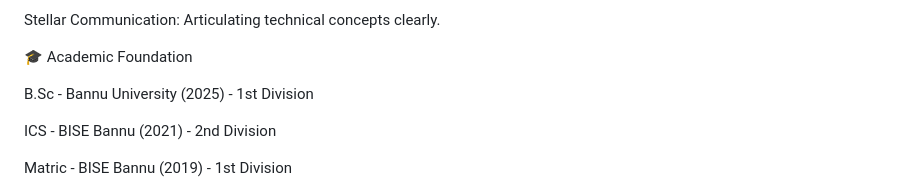
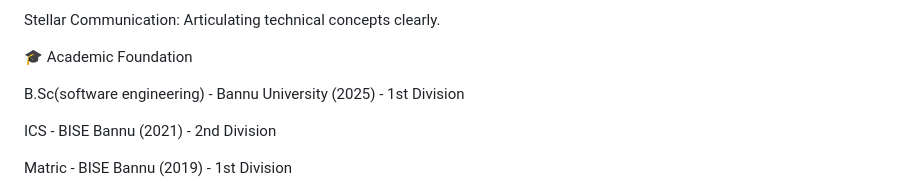
Before and after one commit to muhibkhan123/My-CV, a Markdown page: README.md, the part around the change. GitHub-like rendering.

```diff
--- a/README.md
+++ b/README.md
@@ -81,7 +81,7 @@ Stellar Communication: Articulating technical concepts clearly.
 
 🎓 Academic Foundation
 
-B.Sc - Bannu University (2025) - 1st Division
+B.Sc(software engineering) - Bannu University (2025) - 1st Division
 
 ICS - BISE Bannu (2021) - 2nd Division
 
```
